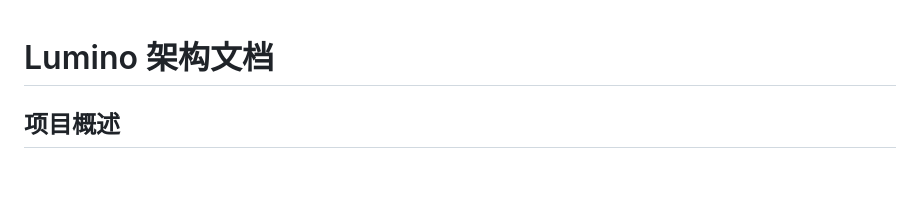
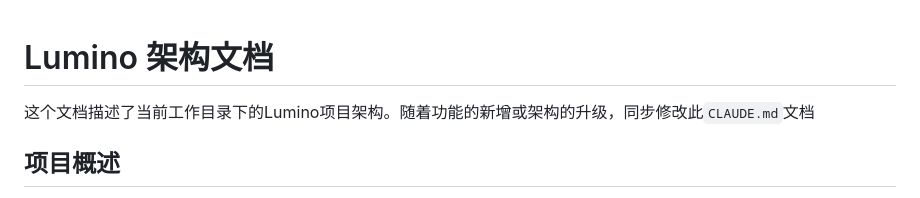
Before and after one commit to the-invulnus/lumino, a Markdown page: CLAUDE.md, the part around the change. GitHub-like rendering; blank space fills up the shorter version.

Commit message:
增加CLAUDE.md

```diff
--- a/docs/architecture.md
+++ b/CLAUDE.md
@@ -1,4 +1,6 @@
 # Lumino 架构文档
+
+这个文档描述了当前工作目录下的Lumino项目架构。随着功能的新增或架构的升级，同步修改此`CLAUDE.md`文档
 
 ## 项目概述
 
```
